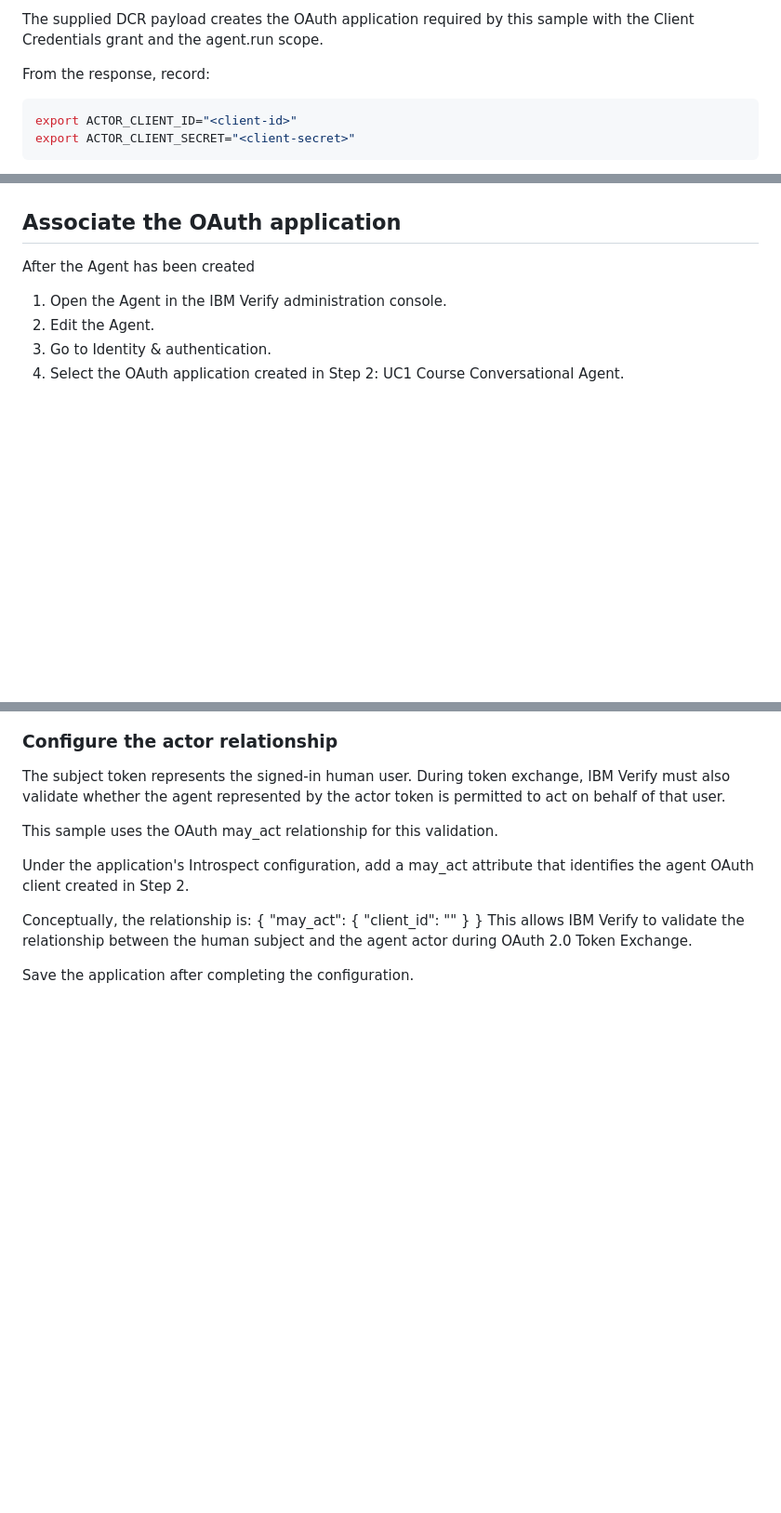
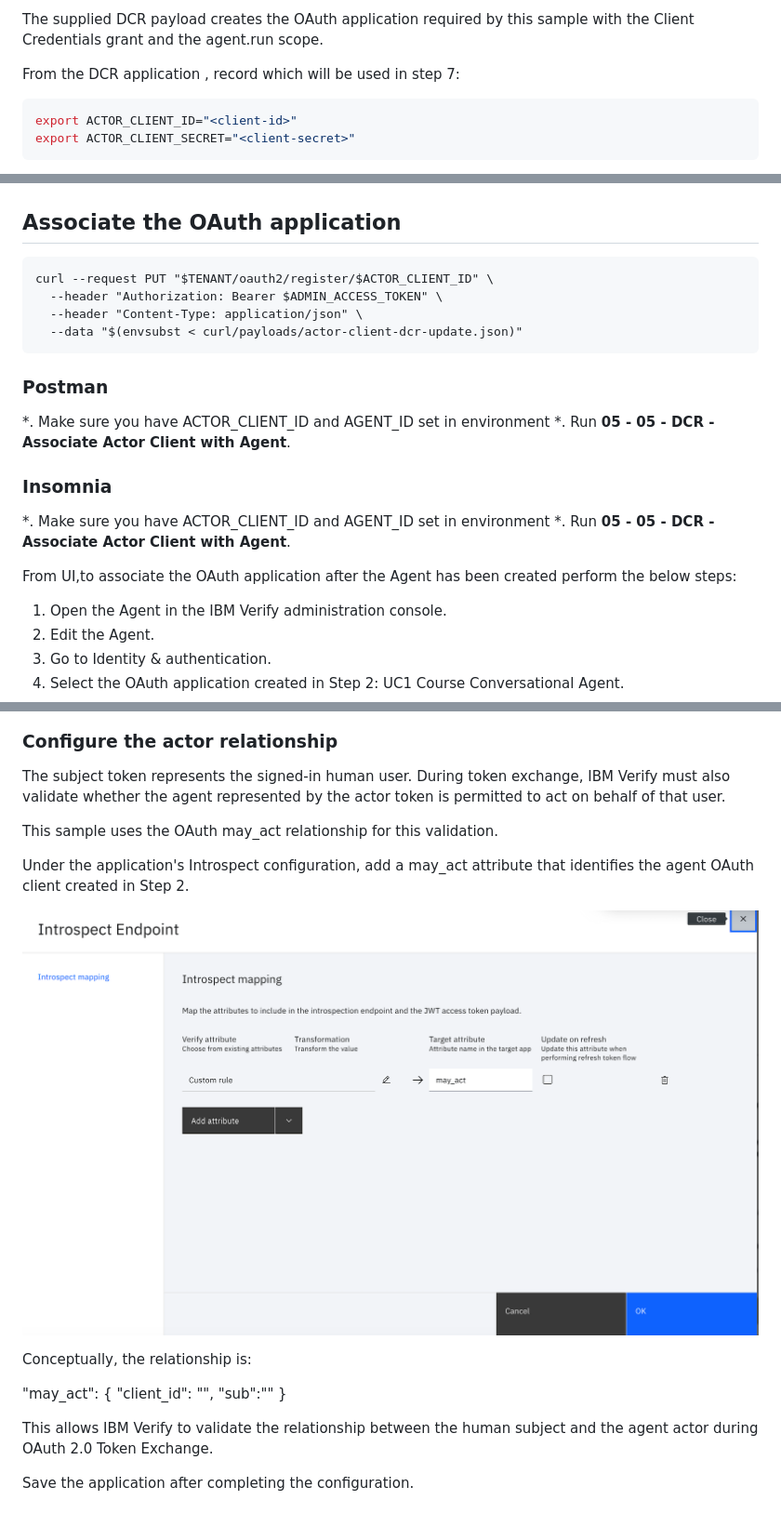
Before and after one commit to rajavnikum/agent-identity-course-agent-sample, a Markdown page: README.md, 3 parts joined by grey strips. Shown: that part at 93% size. Drawn GitHub-style; pictures changed too: images/uc1-06-subject-actor-association.png (added); blank space fills up the shorter version.

````diff
--- a/README.md
+++ b/README.md
@@ -281,7 +281,7 @@ curl --request POST "$TENANT/oauth2/register" \
 
 The supplied DCR payload creates the OAuth application required by this sample with the Client Credentials grant and the agent.run scope.
 
-From the response, record:
+From the DCR application , record which will be used in step 7:
 
 ```bash
 export ACTOR_CLIENT_ID="<client-id>"
@@ -360,8 +359,24 @@ via,ui one can create and validate created agents.
 
 ## Associate the OAuth application
 
+```
+curl --request PUT "$TENANT/oauth2/register/$ACTOR_CLIENT_ID" \
+  --header "Authorization: Bearer $ADMIN_ACCESS_TOKEN" \
+  --header "Content-Type: application/json" \
+  --data "$(envsubst < curl/payloads/actor-client-dcr-update.json)"
+```
+### Postman
 
-After the Agent has been created
+*. Make sure you have ACTOR_CLIENT_ID and AGENT_ID set in environment
+*. Run **05 - 05 - DCR - Associate Actor Client with Agent**.
+
+### Insomnia
+
+*. Make sure you have ACTOR_CLIENT_ID and AGENT_ID set in environment
+*. Run **05 - 05 - DCR - Associate Actor Client with Agent**.
+
+
+From UI,to associate the OAuth application after the Agent has been created perform the below steps:
 
 1. Open the Agent in the IBM Verify administration console.
 2. Edit the Agent.
@@ -425,12 +432,16 @@ This sample uses the OAuth may_act relationship for this validation.
 
 Under the application's Introspect configuration, add a may_act attribute that identifies the agent OAuth client created in Step 2.
 
+![Subject Actor association](images/uc1-06-subject-actor-association.png)
+
+
 Conceptually, the relationship is:
-{
+
   "may_act": {
-    "client_id": "<actor-client-id>"
+    "client_id": "<actor-client-id>",
+    "sub":"<actor-client-id>"
   }
-}
+
 This allows IBM Verify to validate the relationship between the human subject and the agent actor during OAuth 2.0 Token Exchange.
 
 Save the application after completing the configuration.
````
Also changed, not shown: other parts of README.md (+7 -16 lines), 1 other file.
